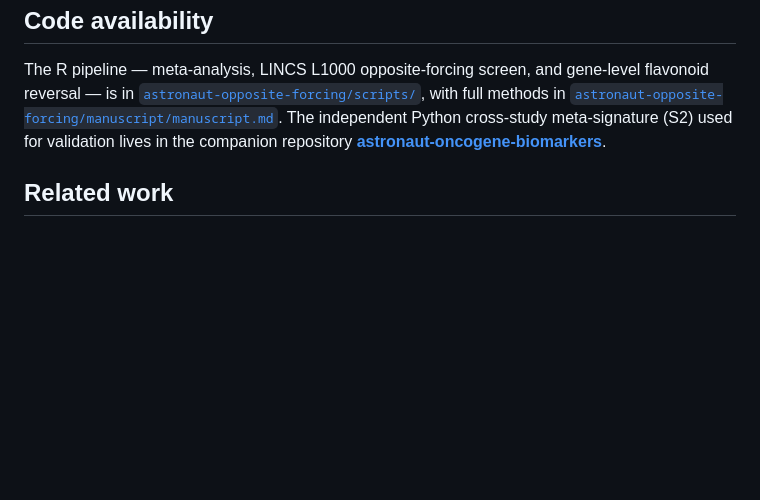
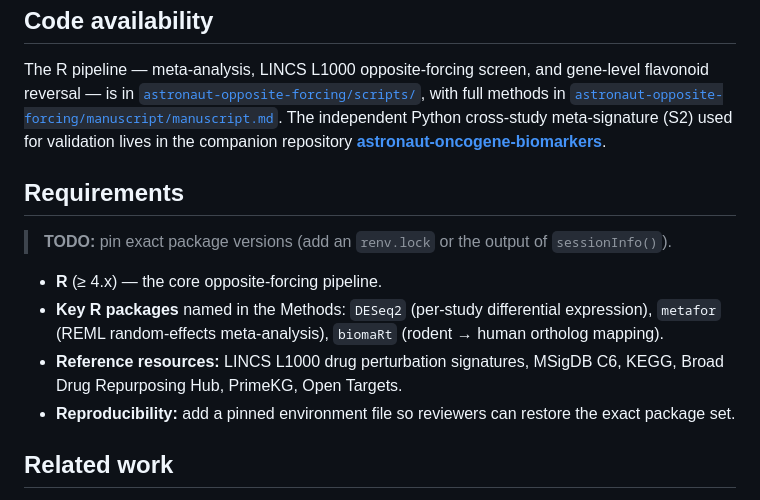
Before and after one commit to dr-richard-barker/Astronaut_health_search, a Markdown page: README.md, the part around the change. GitHub-like rendering; blank space fills up the shorter version.

Commit message:
Add Requirements section (stub) to README
Co-Authored-By: Claude Fable 5 <noreply@anthropic.com>

```diff
--- a/README.md
+++ b/README.md
@@ -101,6 +101,20 @@ The independent Python cross-study meta-signature (S2) used for validation lives
 in the companion repository
 [**astronaut-oncogene-biomarkers**](https://github.com/dr-richard-barker/astronaut-oncogene-biomarkers).
 
+## Requirements
+
+> **TODO:** pin exact package versions (add an `renv.lock` or the output of
+> `sessionInfo()`).
+
+- **R** (≥ 4.x) — the core opposite-forcing pipeline.
+- **Key R packages** named in the Methods: `DESeq2` (per-study differential
+  expression), `metafor` (REML random-effects meta-analysis), `biomaRt`
+  (rodent → human ortholog mapping).
+- **Reference resources:** LINCS L1000 drug perturbation signatures, MSigDB C6,
+  KEGG, Broad Drug Repurposing Hub, PrimeKG, Open Targets.
+- **Reproducibility:** add a pinned environment file so reviewers can restore the
+  exact package set.
+
 ## Related work
 
 - [**astronaut-oncogene-biomarkers**](https://github.com/dr-richard-barker/astronaut-oncogene-biomarkers)
```
